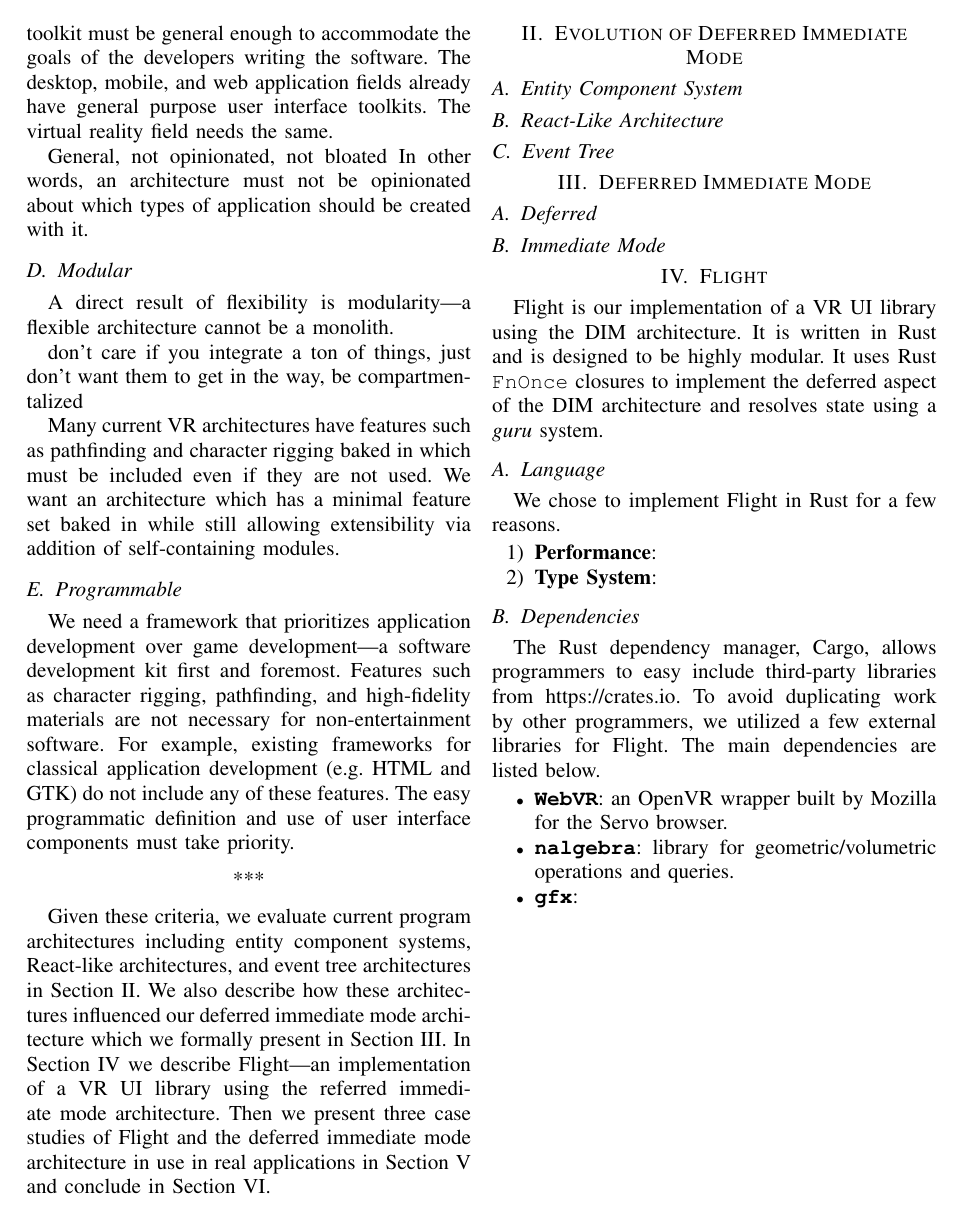
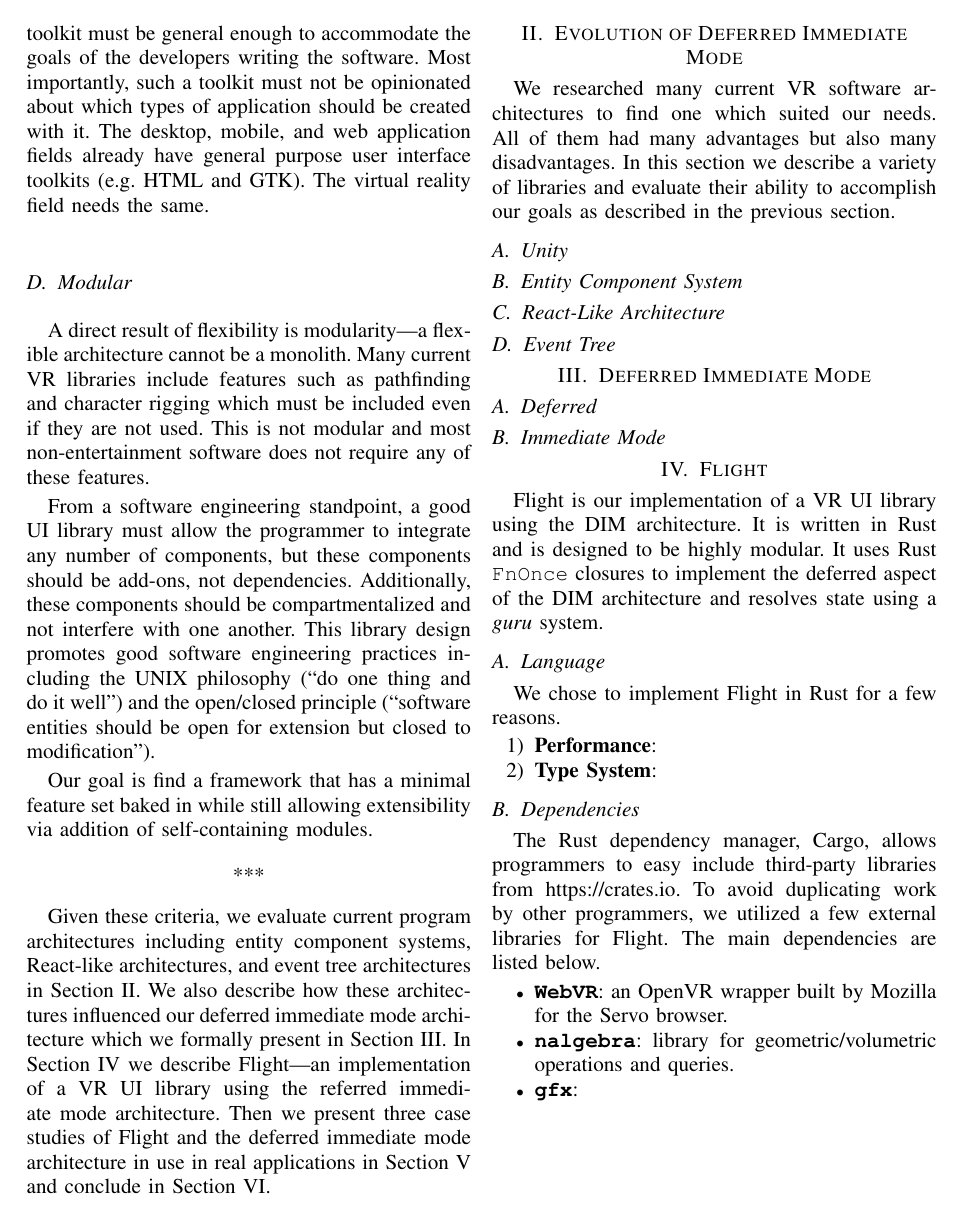
Before and after one commit to CSM-Dream-Team/final-project, a LaTeX paper (doc/report/final-report.tex): page 2 of 3. Compiled offline with XeLaTeX.

Commit message:
Cleaned up some of the random crap we wrote last night

```diff
--- a/doc/report/final-report.tex
+++ b/doc/report/final-report.tex
@@ -117,42 +117,29 @@ planar UI is a high priority.
 Computer software is used to solve a variety of unique problems which in turn
 require a variety of user interface solutions. Thus, a good user interface
 toolkit must be general enough to accommodate the goals of the developers
-writing the software. The desktop, mobile, and web application fields already
-have general purpose user interface toolkits. The virtual reality field needs
-the same.
-
-% TODO: integrate this in somehow
-General, not opinionated, not bloated % <- maybe make these+Modular the sections?
-In other words, an architecture must not be opinionated about which types of
-application should be created with it.
-
+writing the software. Most importantly, such a toolkit must not be opinionated
+about which types of application should be created with it. The desktop, mobile,
+and web application fields already have general purpose user interface toolkits
+(e.g.\ HTML and GTK). The virtual reality field needs the same.
 % TODO: something about why WE need this
 
 \subsection{Modular}
 A direct result of flexibility is modularity---a flexible architecture cannot be
-a monolith.
+a monolith. Many current VR libraries include features such as pathfinding and
+character rigging which must be included even if they are not used. This is not
+modular and most non-entertainment software does not require any of these
+features.
 
-% TODO: don't want pathfinding, etc if we don't need it
-don't care if you integrate a ton of things, just don't want them to get in the
-way, be compartmentalized
+From a software engineering standpoint, a good UI library must allow the
+programmer to integrate any number of components, but these components should
+be add-ons, not dependencies. Additionally, these components should be
+compartmentalized and not interfere with one another. This library design
+promotes good software engineering practices including the UNIX philosophy ("do
+one thing and do it well") and the open/closed principle ("software entities
+should be open for extension but closed to modification").
 
-
-Many current VR architectures have features such as pathfinding and
-character rigging baked in which must be included even if they are not used. We
-want an architecture which has a minimal feature set baked in while still
+Our goal is find a framework that has a minimal feature set baked in while still
 allowing extensibility via addition of self-containing modules.
-
-\subsection{Programmable}% integrate this above
-% TODO: better intro sentence? (I've been putting the "we need X" towards the
-% end of the section the paragraph)
-% TODO: this seems to intersect a lot with the next two sections.
-We need a framework that prioritizes application development over game
-development---a software development kit first and foremost. Features such as
-character rigging, pathfinding, and high-fidelity materials are not necessary
-for non-entertainment software. For example, existing frameworks for classical
-application development (e.g.\ HTML and GTK) do not include any of these
-features. The easy programmatic definition and use of user interface components
-must take priority.
 
 \begin{center}***\end{center}
 
@@ -168,6 +155,13 @@ Section~\ref{sec:case-studies} and conclude in Section~\ref{sec:conclusion}.
 
 \section{Evolution of Deferred Immediate Mode}\label{sec:evolution}
 % TODO: Give brief overview of our "adventures in VR library design"
+We researched many current VR software architectures to find one which suited
+our needs. All of them had many advantages but also many disadvantages. In this
+section we describe a variety of libraries and evaluate their ability to
+accomplish our goals as described in the previous section.
+
+\subsection{Unity}
+% TODO:
 
 \subsection{Entity Component System}
 % TODO:
```
Also changed, not shown: doc/report/final-report.pdf, doc/report/final-report.tex (4 more changed lines).
